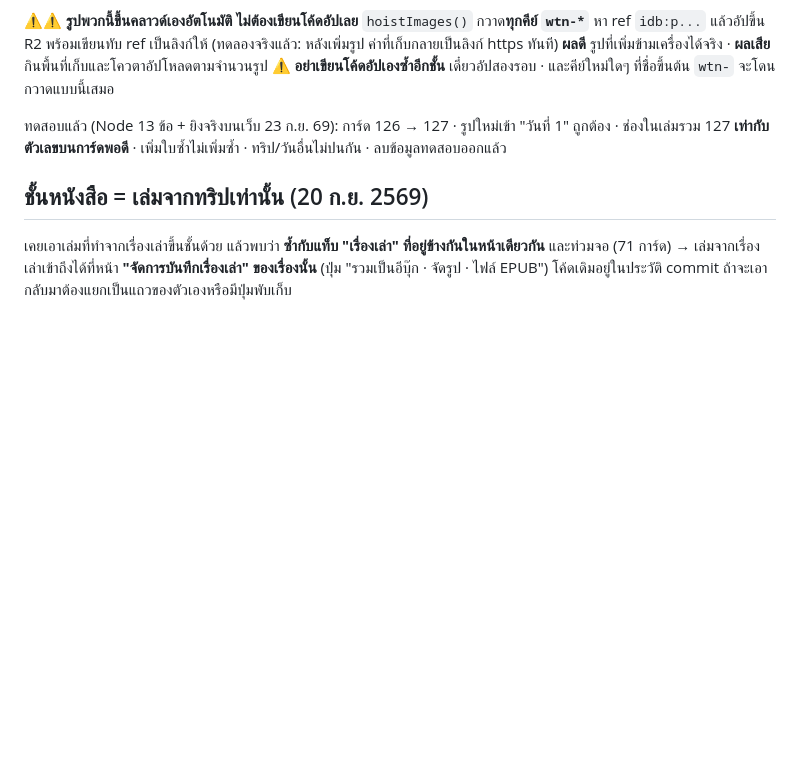
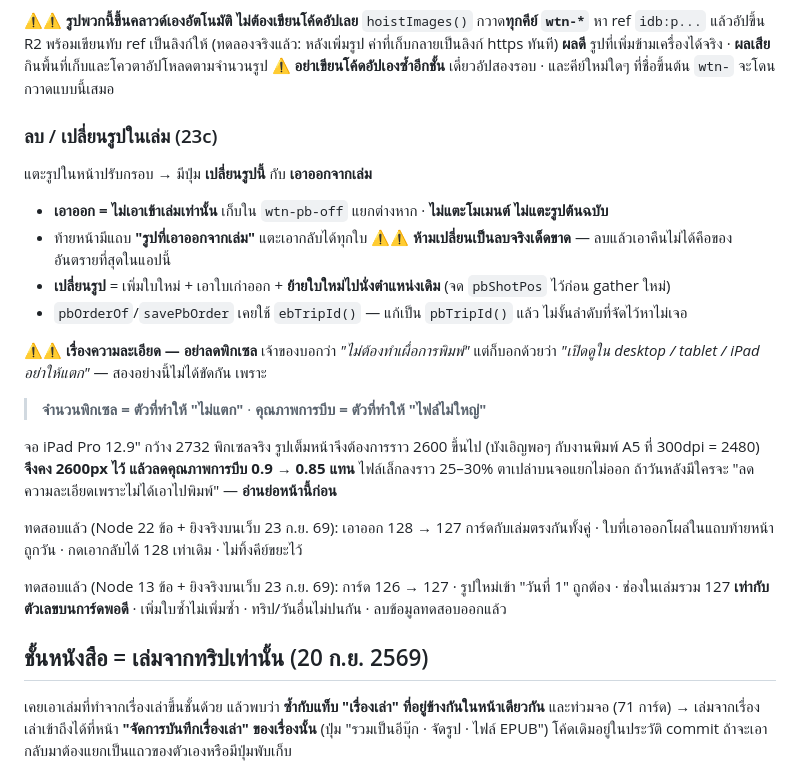
Before and after one commit to niimph-max/where-to-next, a Markdown page: CLAUDE.md, the part around the change. Drawn GitHub-style; blank space fills up the shorter version.

Commit message:
บันทึก 23c — ลบ/เปลี่ยนรูปในเล่ม + กฎเรื่องความละเอียด (อย่าลดพิกเซล)

```diff
--- a/CLAUDE.md
+++ b/CLAUDE.md
@@ -379,6 +379,28 @@ merge ถูกอย่างเดียวไม่พอ ถ้าปลา
 **ผลดี** รูปที่เพิ่มข้ามเครื่องได้จริง · **ผลเสีย** กินพื้นที่เก็บและโควตาอัปโหลดตามจำนวนรูป
 ⚠ **อย่าเขียนโค้ดอัปเองซ้ำอีกชั้น** เดี๋ยวอัปสองรอบ · และคีย์ใหม่ใดๆ ที่ชื่อขึ้นต้น `wtn-` จะโดนกวาดแบบนี้เสมอ
 
+### ลบ / เปลี่ยนรูปในเล่ม (23c)
+
+แตะรูปในหน้าปรับกรอบ → มีปุ่ม **เปลี่ยนรูปนี้** กับ **เอาออกจากเล่ม**
+
+- **เอาออก = ไม่เอาเข้าเล่มเท่านั้น** เก็บใน `wtn-pb-off` แยกต่างหาก · **ไม่แตะโมเมนต์ ไม่แตะรูปต้นฉบับ**
+- ท้ายหน้ามีแถบ **"รูปที่เอาออกจากเล่ม"** แตะเอากลับได้ทุกใบ
+  ⚠⚠ **ห้ามเปลี่ยนเป็นลบจริงเด็ดขาด** — ลบแล้วเอาคืนไม่ได้คือของอันตรายที่สุดในแอปนี้
+- **เปลี่ยนรูป** = เพิ่มใบใหม่ + เอาใบเก่าออก + **ย้ายใบใหม่ไปนั่งตำแหน่งเดิม** (จด `pbShotPos` ไว้ก่อน gather ใหม่)
+- `pbOrderOf`/`savePbOrder` เคยใช้ `ebTripId()` — แก้เป็น `pbTripId()` แล้ว ไม่งั้นลำดับที่จัดไว้หาไม่เจอ
+
+⚠⚠ **เรื่องความละเอียด — อย่าลดพิกเซล** เจ้าของบอกว่า *"ไม่ต้องทำเผื่อการพิมพ์"* แต่ก็บอกด้วยว่า
+*"เปิดดูใน desktop / tablet / iPad อย่าให้แตก"* — สองอย่างนี้ไม่ได้ขัดกัน เพราะ
+
+> **จำนวนพิกเซล = ตัวที่ทำให้ "ไม่แตก"** · **คุณภาพการบีบ = ตัวที่ทำให้ "ไฟล์ไม่ใหญ่"**
+
+จอ iPad Pro 12.9" กว้าง 2732 พิกเซลจริง รูปเต็มหน้าจึงต้องการราว 2600 ขึ้นไป (บังเอิญพอๆ กับงานพิมพ์ A5 ที่ 300dpi = 2480)
+**จึงคง 2600px ไว้ แล้วลดคุณภาพการบีบ 0.9 → 0.85 แทน** ไฟล์เล็กลงราว 25–30% ตาเปล่าบนจอแยกไม่ออก
+ถ้าวันหลังมีใครจะ "ลดความละเอียดเพราะไม่ได้เอาไปพิมพ์" — **อ่านย่อหน้านี้ก่อน**
+
+ทดสอบแล้ว (Node 22 ข้อ + ยิงจริงบนเว็บ 23 ก.ย. 69): เอาออก 128 → 127 การ์ดกับเล่มตรงกันทั้งคู่ ·
+ใบที่เอาออกโผล่ในแถบท้ายหน้าถูกวัน · กดเอากลับได้ 128 เท่าเดิม · ไม่ทิ้งคีย์ขยะไว้
+
 ทดสอบแล้ว (Node 13 ข้อ + ยิงจริงบนเว็บ 23 ก.ย. 69): การ์ด 126 → 127 · รูปใหม่เข้า "วันที่ 1" ถูกต้อง ·
 ช่องในเล่มรวม 127 **เท่ากับตัวเลขบนการ์ดพอดี** · เพิ่มใบซ้ำไม่เพิ่มซ้ำ · ทริป/วันอื่นไม่ปนกัน · ลบข้อมูลทดสอบออกแล้ว
 
```
